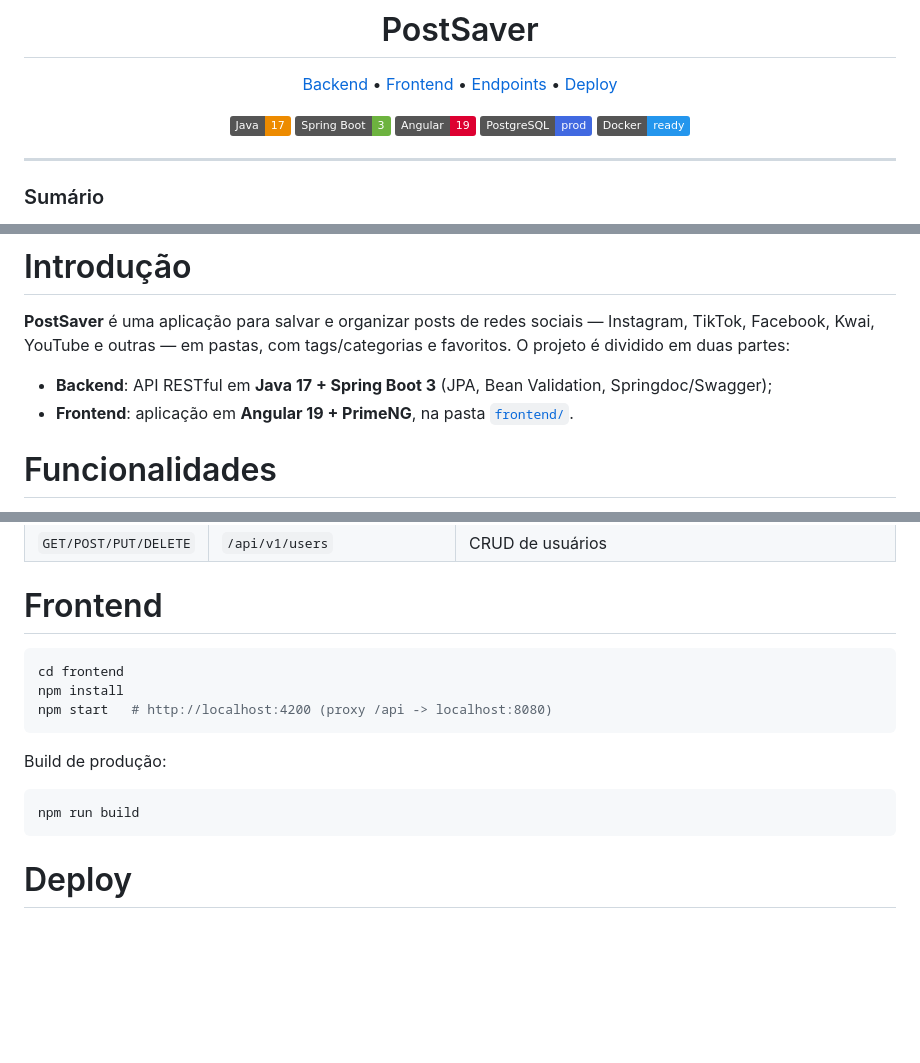
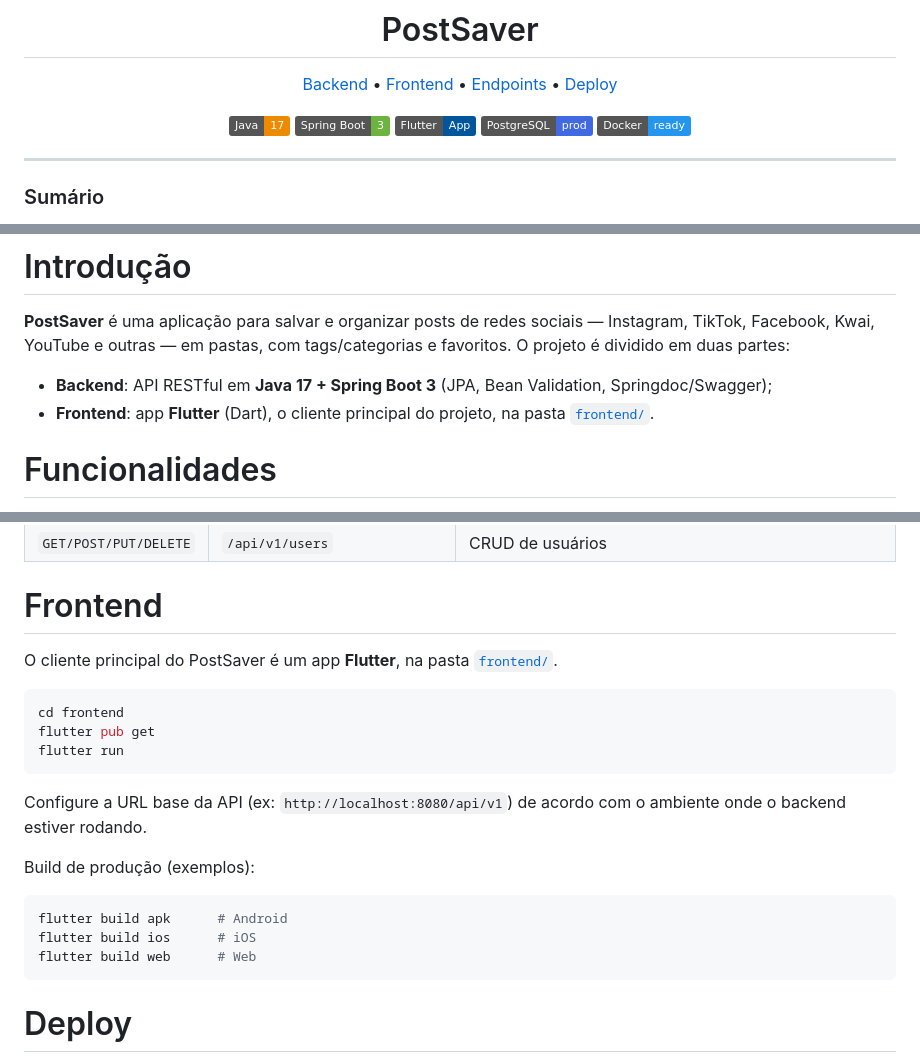
Before and after one commit to cmarinho-dev/postsaver-restful-api, a Markdown page: README.md, 3 parts joined by grey strips. GitHub-like rendering; badges without logos; blank space fills up the shorter version.

Commit message:
docs: change frontend technology from Angular to Flutter
Updated README to reflect changes in frontend technology from Angular to Flutter.

````diff
--- a/README.md
+++ b/README.md
@@ -6,7 +6,7 @@
 
 ![Java](https://img.shields.io/badge/Java-17-ED8B00?logo=openjdk&logoColor=white)
 ![Spring Boot](https://img.shields.io/badge/Spring%20Boot-3-6DB33F?logo=springboot&logoColor=white)
-![Angular](https://img.shields.io/badge/Angular-19-DD0031?logo=angular&logoColor=white)
+![Flutter](https://img.shields.io/badge/Flutter-App-02569B?logo=flutter&logoColor=white)
 ![PostgreSQL](https://img.shields.io/badge/PostgreSQL-prod-4169E1?logo=postgresql&logoColor=white)
 ![Docker](https://img.shields.io/badge/Docker-ready-2496ED?logo=docker&logoColor=white)
 
@@ -28,7 +28,7 @@
 **PostSaver** é uma aplicação para salvar e organizar posts de redes sociais — Instagram, TikTok, Facebook, Kwai, YouTube e outras — em pastas, com tags/categorias e favoritos. O projeto é dividido em duas partes:
 
 - **Backend**: API RESTful em **Java 17 + Spring Boot 3** (JPA, Bean Validation, Springdoc/Swagger);
-- **Frontend**: aplicação em **Angular 19 + PrimeNG**, na pasta [`frontend/`](frontend).
+- **Frontend**: app **Flutter** (Dart), o cliente principal do projeto, na pasta [`frontend/`](frontend).
 
 # Funcionalidades
 
@@ -87,16 +87,22 @@ A variável opcional `APP_CORS_ALLOWED_ORIGINS` define as origens permitidas par
 
 # Frontend
 
+O cliente principal do PostSaver é um app **Flutter**, na pasta [`frontend/`](frontend).
+
 ```sh
 cd frontend
-npm install
-npm start   # http://localhost:4200 (proxy /api -> localhost:8080)
+flutter pub get
+flutter run
 ```
 
-Build de produção:
+Configure a URL base da API (ex: `http://localhost:8080/api/v1`) de acordo com o ambiente onde o backend estiver rodando.
+
+Build de produção (exemplos):
 
 ```sh
-npm run build
+flutter build apk      # Android
+flutter build ios      # iOS
+flutter build web      # Web
 ```
 
 # Deploy
````
Also changed, not shown: other parts of README.md (+2 -2 lines).
